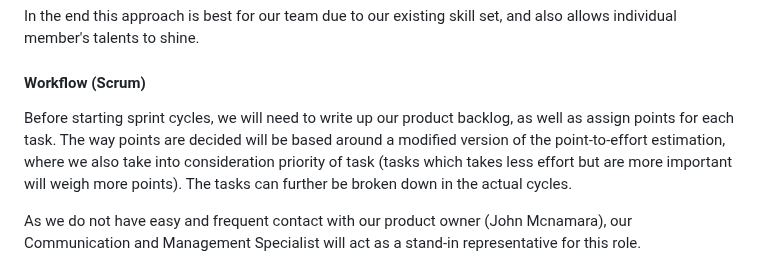
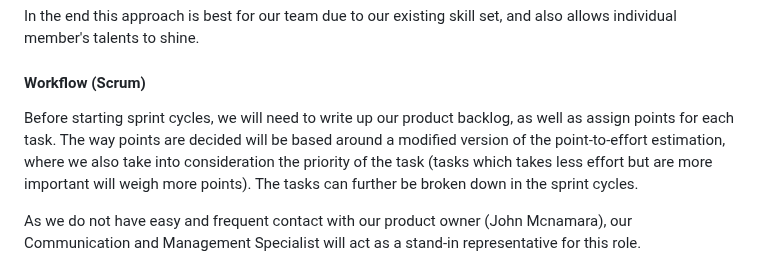
Before and after one commit to COMP2281/software-engineering-group-17, a Markdown page: documentation/Requirement-Specification.md, the part around the change. Rendered like a GitHub page.

Commit message:
Fix more grammatical mistakes

```diff
--- a/documentation/Requirement-Specification.md
+++ b/documentation/Requirement-Specification.md
@@ -404,7 +404,7 @@ In the end this approach is best for our team due to our existing skill set, and
 
 #### Workflow (Scrum)
 
-Before starting sprint cycles, we will need to write up our product backlog, as well as assign points for each task. The way points are decided will be based around a modified version of the point-to-effort estimation, where we also take into consideration priority of task (tasks which takes less effort but are more important will weigh more points). The tasks can further be broken down in the actual cycles.
+Before starting sprint cycles, we will need to write up our product backlog, as well as assign points for each task. The way points are decided will be based around a modified version of the point-to-effort estimation, where we also take into consideration the priority of the task (tasks which takes less effort but are more important will weigh more points). The tasks can further be broken down in the sprint cycles.
 
 As we do not have easy and frequent contact with our product owner (John Mcnamara), our Communication and Management Specialist will act as a stand-in representative for this role.
 
```
